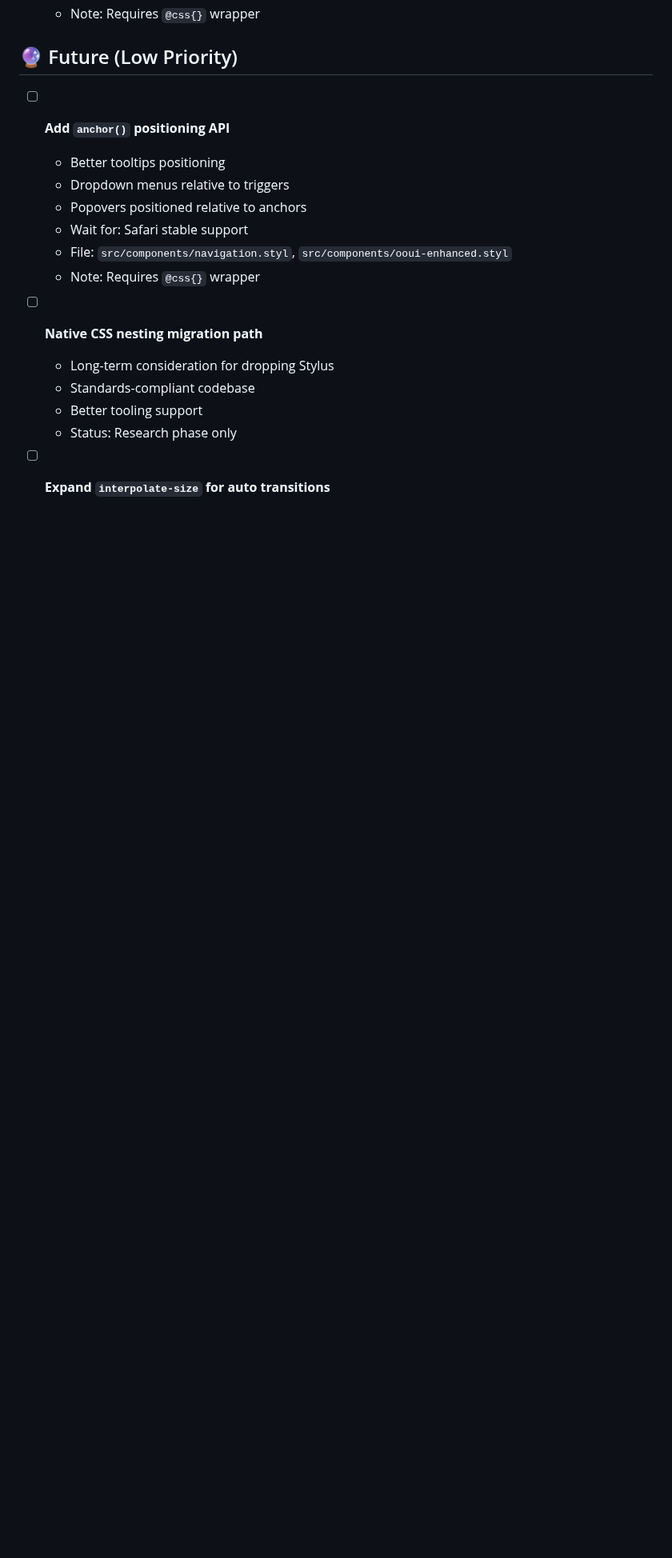
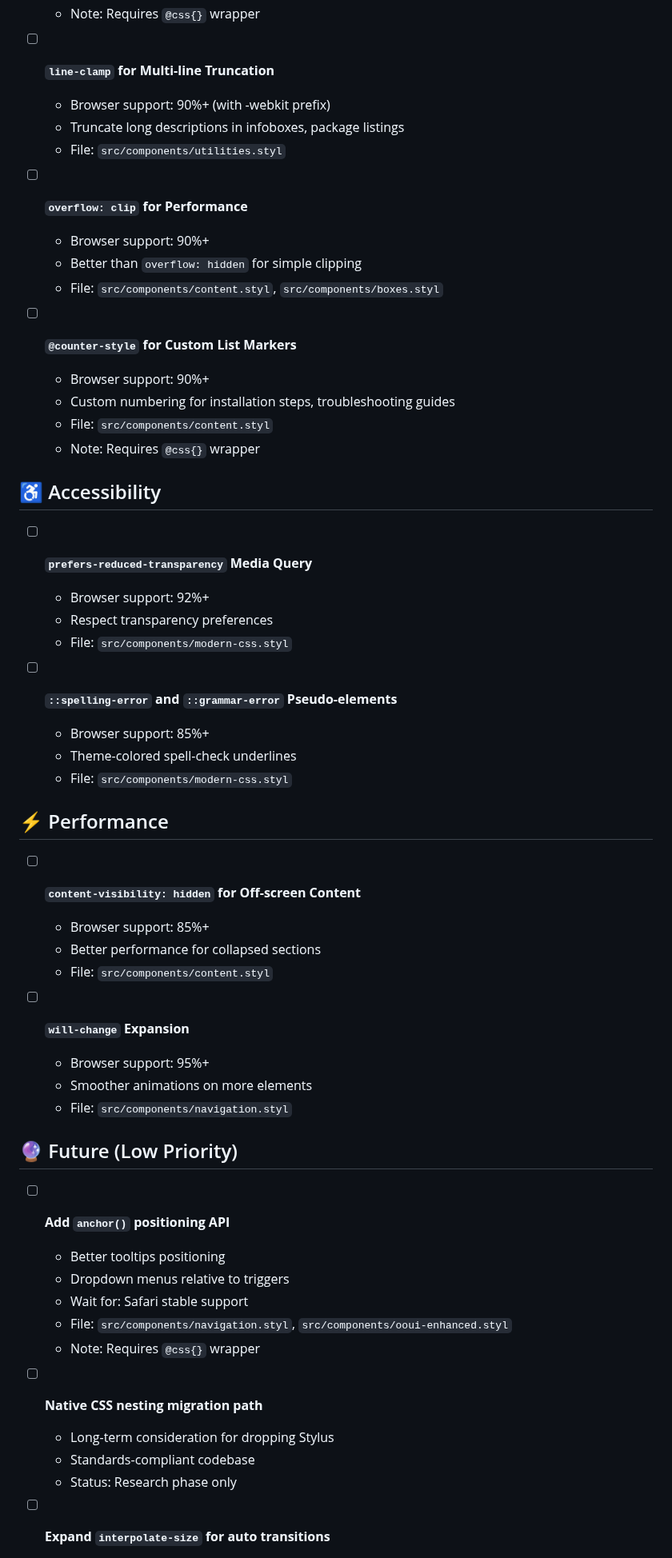
Before and after one commit to aaronedev/violet-void-theme_archwiki, a Markdown page: TODO.md, the part around one of its changes. Shown at 80% size. GitHub-like rendering; blank space fills up the shorter version.

Commit message:
docs: update TODO with completions + 12 new items from scout

```diff
--- a/TODO.md
+++ b/TODO.md
@@ -50,11 +67,50 @@
   - Note: Requires `@css{}` wrapper
+
+- [ ] **`line-clamp` for Multi-line Truncation**
+  - Browser support: 90%+ (with -webkit prefix)
+  - Truncate long descriptions in infoboxes, package listings
+  - File: `src/components/utilities.styl`
+
+- [ ] **`overflow: clip` for Performance**
+  - Browser support: 90%+
+  - Better than `overflow: hidden` for simple clipping
+  - File: `src/components/content.styl`, `src/components/boxes.styl`
+
+- [ ] **`@counter-style` for Custom List Markers**
+  - Browser support: 90%+
+  - Custom numbering for installation steps, troubleshooting guides
+  - File: `src/components/content.styl`
+  - Note: Requires `@css{}` wrapper
+
+## ♿ Accessibility
+
+- [ ] **`prefers-reduced-transparency` Media Query**
+  - Browser support: 92%+
+  - Respect transparency preferences
+  - File: `src/components/modern-css.styl`
+
+- [ ] **`::spelling-error` and `::grammar-error` Pseudo-elements**
+  - Browser support: 85%+
+  - Theme-colored spell-check underlines
+  - File: `src/components/modern-css.styl`
+
+## ⚡ Performance
+
+- [ ] **`content-visibility: hidden` for Off-screen Content**
+  - Browser support: 85%+
+  - Better performance for collapsed sections
+  - File: `src/components/content.styl`
+
+- [ ] **`will-change` Expansion**
+  - Browser support: 95%+
+  - Smoother animations on more elements
+  - File: `src/components/navigation.styl`
 
 ## 🔮 Future (Low Priority)
 
 - [ ] **Add `anchor()` positioning API**
   - Better tooltips positioning
   - Dropdown menus relative to triggers
-  - Popovers positioned relative to anchors
   - Wait for: Safari stable support
   - File: `src/components/navigation.styl`, `src/components/ooui-enhanced.styl`
   - Note: Requires `@css{}` wrapper
@@ -62,7 +118,6 @@
 - [ ] **Native CSS nesting migration path**
   - Long-term consideration for dropping Stylus
   - Standards-compliant codebase
-  - Better tooling support
   - Status: Research phase only
 
 - [ ] **Expand `interpolate-size` for auto transitions**
```
Also changed, not shown: other parts of TODO.md (+41 -11 lines).
